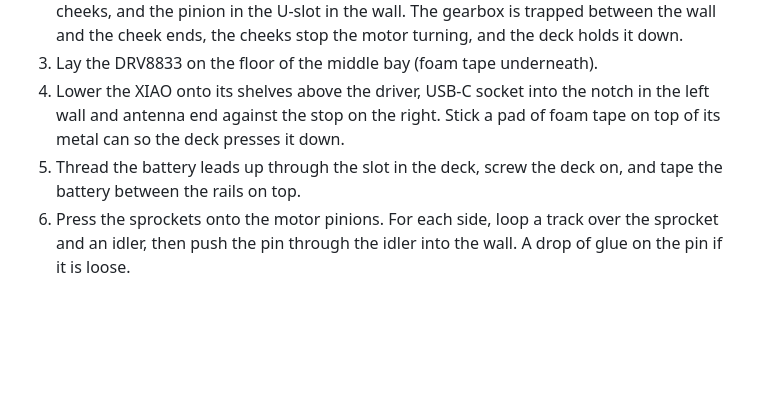
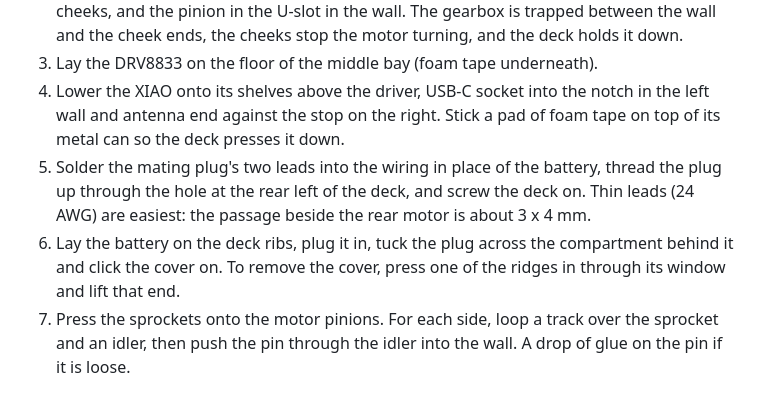
Before and after one commit to nikolajbaer/mini-esp32-rover, a Markdown page: README.md, the part around one of its changes. GitHub-like rendering; blank space fills up the shorter version.

```diff
--- a/README.md
+++ b/README.md
@@ -133,8 +137,13 @@ The rover stops by itself if it hears nothing from the phone for 400 ms.
 4. Lower the XIAO onto its shelves above the driver, USB-C socket into the
    notch in the left wall and antenna end against the stop on the right.
    Stick a pad of foam tape on top of its metal can so the deck presses it down.
-5. Thread the battery leads up through the slot in the deck, screw the deck
-   on, and tape the battery between the rails on top.
-6. Press the sprockets onto the motor pinions. For each side, loop a track over
+5. Solder the mating plug's two leads into the wiring in place of the battery,
+   thread the plug up through the hole at the rear left of the deck, and screw
+   the deck on. Thin leads (24 AWG) are easiest: the passage beside the rear
+   motor is about 3 x 4 mm.
+6. Lay the battery on the deck ribs, plug it in, tuck the plug across the
+   compartment behind it and click the cover on. To remove the cover, press
+   one of the ridges in through its window and lift that end.
+7. Press the sprockets onto the motor pinions. For each side, loop a track over
    the sprocket and an idler, then push the pin through the idler into the wall.
    A drop of glue on the pin if it is loose.
```
Also changed, not shown: other parts of README.md (+9 -5 lines), docs/assembly.png, docs/wiring.png, 5 other files.
